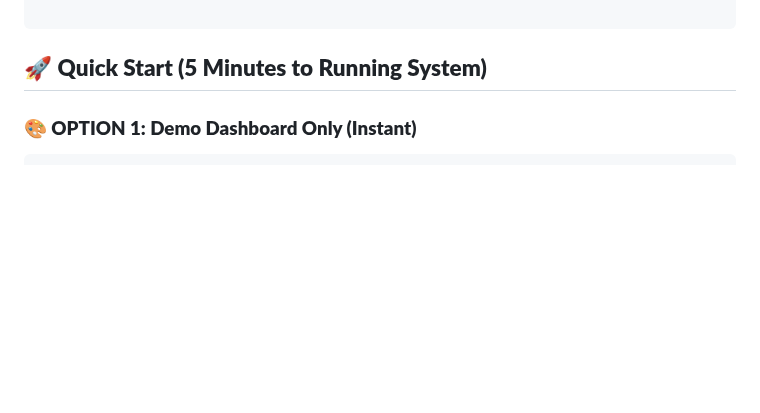
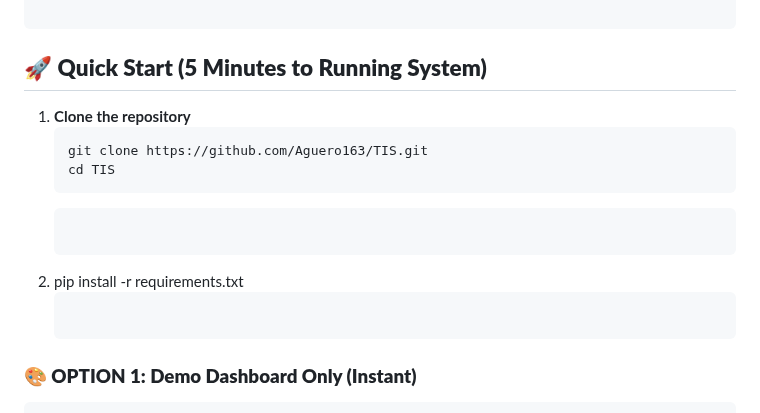
Before and after one commit to Aguero163/TIS, a Markdown page: README.md, the part around the change. Rendered like a GitHub page; blank space fills up the shorter version.

````diff
--- a/README.md
+++ b/README.md
@@ -120,6 +120,15 @@ telematics_insurance_system/
 
 ## 🚀 **Quick Start (5 Minutes to Running System)**
 
+1. **Clone the repository**
+   ```bash
+   git clone https://github.com/Aguero163/TIS.git
+   cd TIS
+   ```
+   ```bash
+2. pip install -r requirements.txt
+   ```
+
 ### **🎨 OPTION 1: Demo Dashboard Only (Instant)**
 ```bash
 # Just see the UI with mock data (no setup needed)
````
